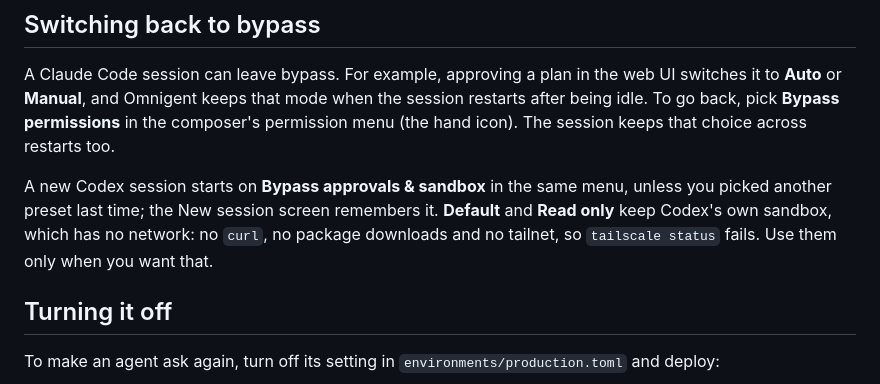
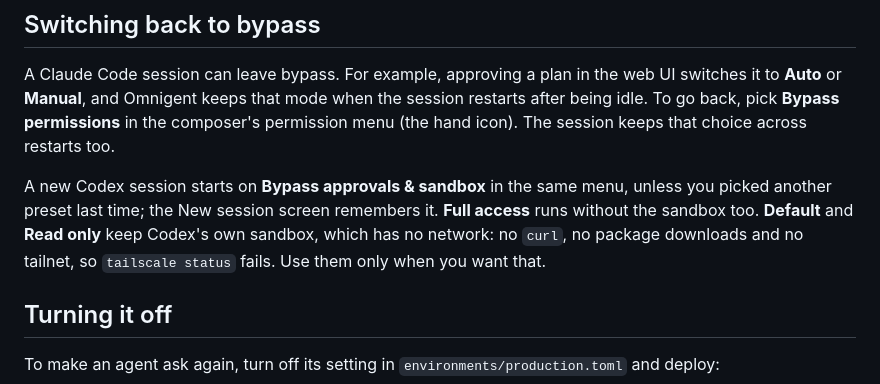
Before and after one commit to N3bby/omnigent, a Markdown page: docs/features/no-permission-prompts.md, the part around the change. Rendered like a GitHub page.

Commit message:
Say that Codex's Full access preset has no sandbox either
Checked on the test deployment: Seccomp 0, network and tailnet.

Co-Authored-By: Claude Opus 5.5 <noreply@anthropic.com>

```diff
--- a/docs/features/no-permission-prompts.md
+++ b/docs/features/no-permission-prompts.md
@@ -14,9 +14,10 @@ session keeps that choice across restarts too.
 
 A new Codex session starts on **Bypass approvals & sandbox** in the same
 menu, unless you picked another preset last time; the New session screen
-remembers it. **Default** and **Read only** keep Codex's own sandbox, which
-has no network: no `curl`, no package downloads and no tailnet, so
-`tailscale status` fails. Use them only when you want that.
+remembers it. **Full access** runs without the sandbox too. **Default** and
+**Read only** keep Codex's own sandbox, which has no network: no `curl`, no
+package downloads and no tailnet, so `tailscale status` fails. Use them only
+when you want that.
 
 ## Turning it off
 
```
